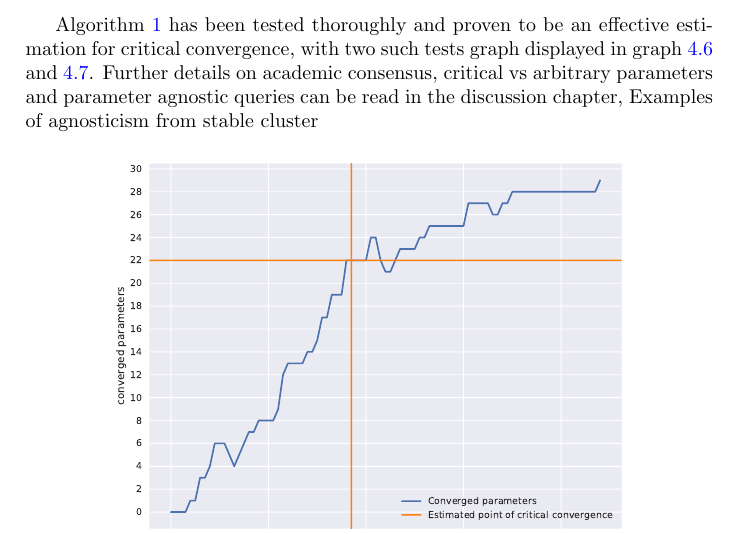
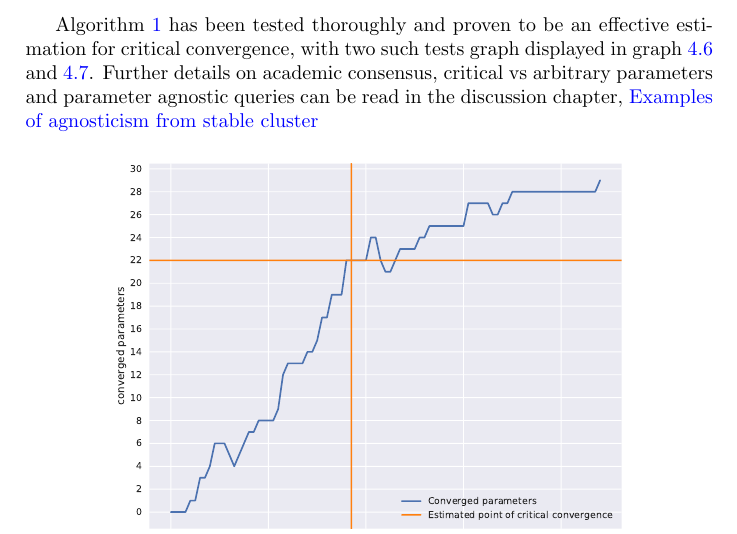
Before and after one commit to roger-payload/thesis, a LaTeX thesis (main.tex): part of page 42 of 104, cut so that both start at the same text. Compiled offline with pdfLaTeX.

Commit message:
Ref fixes

```diff
--- a/main.tex
+++ b/main.tex
@@ -526,7 +526,7 @@
 			\end{verbatim}
 		\end{algorithm}
 		\clearpage
-		Algorithm \ref{algo:critical_convergence} has been tested thoroughly and proven to be an effective estimation for critical convergence, with two such tests graph displayed in graph \ref{fig:estimation1} and \ref{fig:estimation2}. Further details on academic consensus, critical vs arbitrary parameters and parameter agnostic queries can be read in the discussion chapter, \hyperref[sec:agnosstable]{Examples of agnosticism from stable cluster}
+		Algorithm \ref{algo:critical_convergence} has been tested thoroughly and proven to be an effective estimation for critical convergence, with two such tests graph displayed in graph \ref{fig:estimation1} and \ref{fig:estimation2}. Further details on academic consensus, critical vs arbitrary parameters and parameter agnostic queries can be read in the discussion chapter, \hyperref[sec:param_agno]{Examples of agnosticism from stable cluster}
 		\begin{figure}[H]
 			\centering
 			\includegraphics[width=260pt]{est11}
```
Also changed, not shown: main.pdf, main.tex (3 more changed lines), 3 other files.
